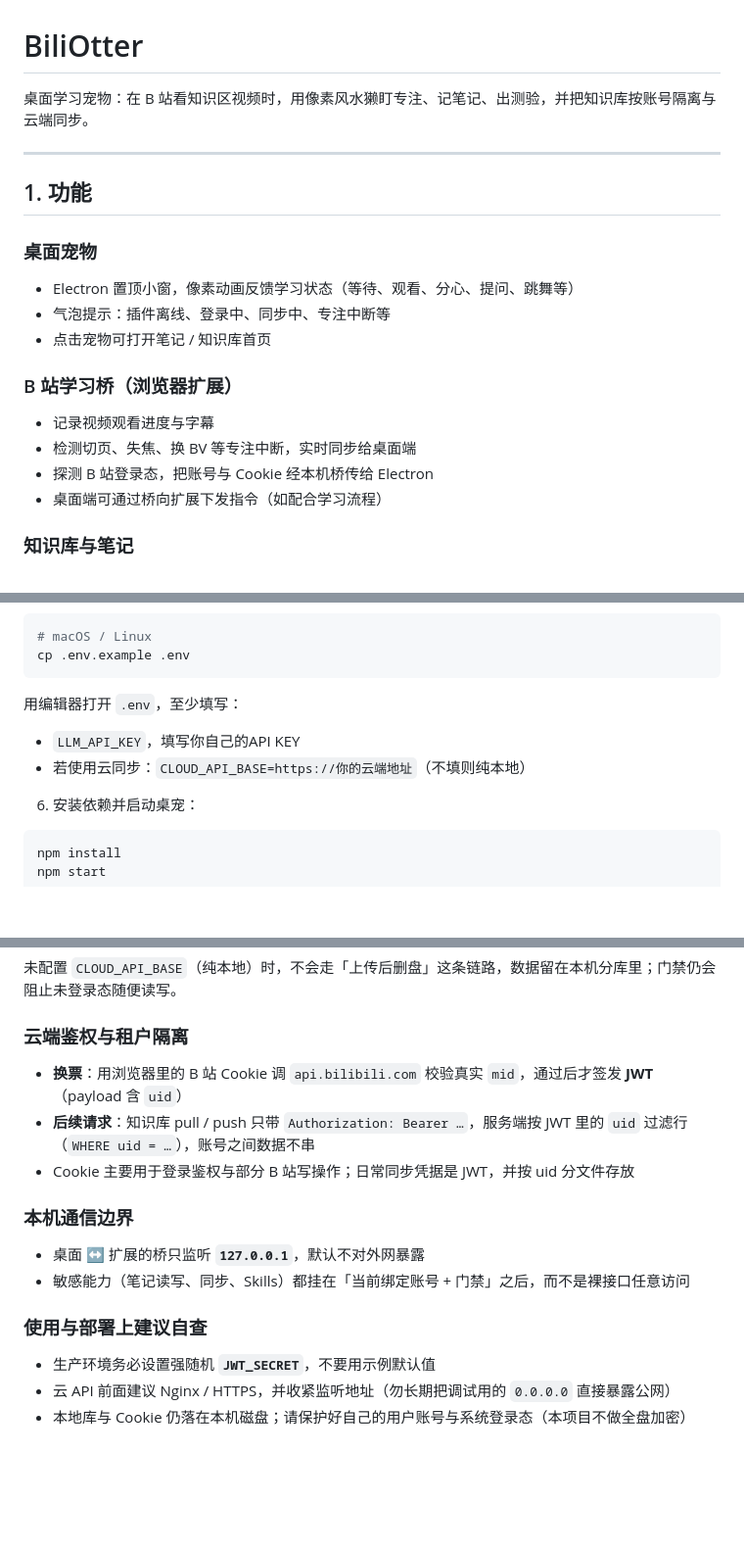
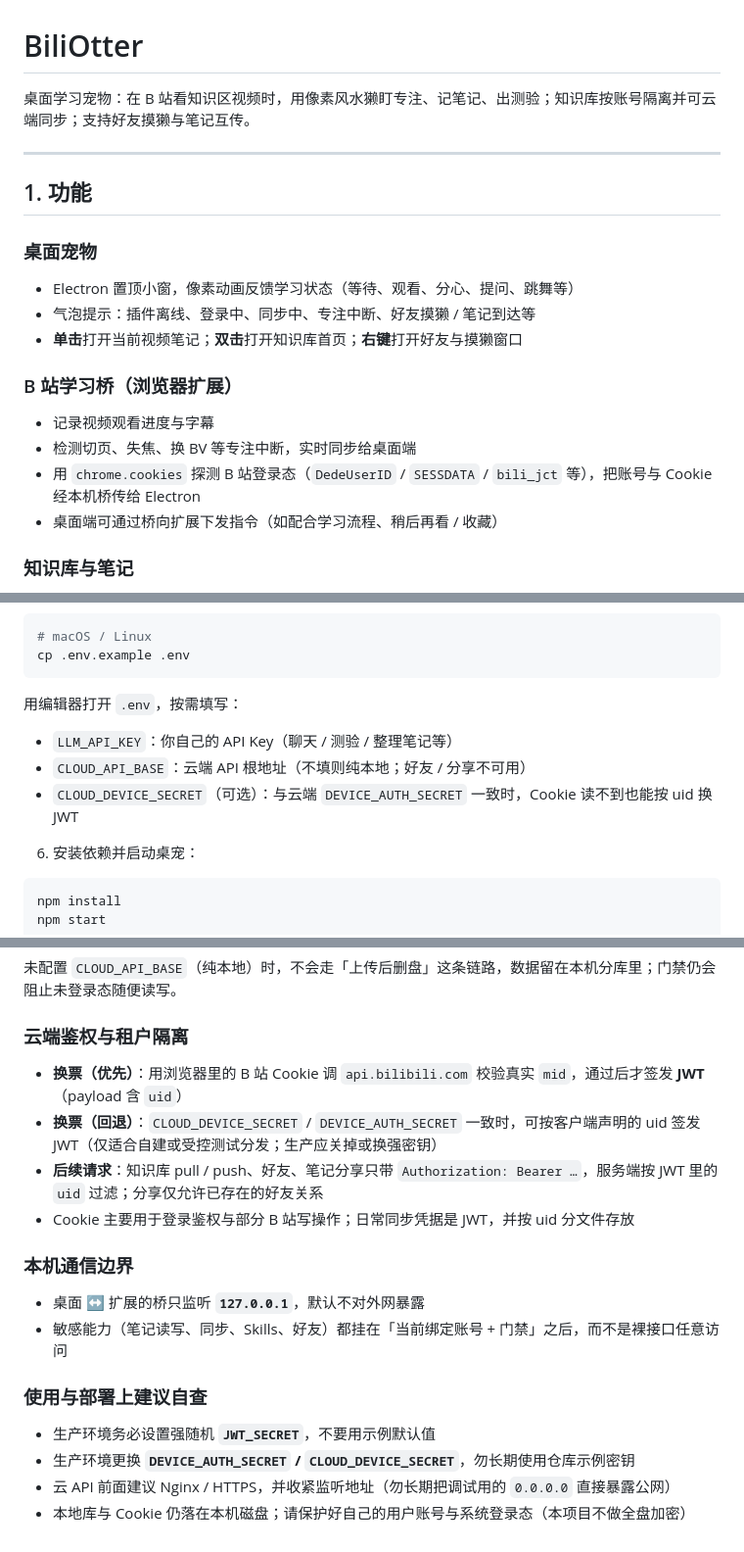
Before and after one commit to Zhener-Xing/biliotter, a Markdown page: README.md, 3 parts joined by grey strips. Shown at 98% size. Rendered like a GitHub page; blank space fills up the shorter version.

````diff
--- a/README.md
+++ b/README.md
@@ -1,6 +1,6 @@
 # BiliOtter
 
-桌面学习宠物：在 B 站看知识区视频时，用像素风水獭盯专注、记笔记、出测验，并把知识库按账号隔离与云端同步。
+桌面学习宠物：在 B 站看知识区视频时，用像素风水獭盯专注、记笔记、出测验；知识库按账号隔离并可云端同步；支持好友摸獭与笔记互传。
 
 ---
 
@@ -9,15 +9,15 @@
 ### 桌面宠物
 
 - Electron 置顶小窗，像素动画反馈学习状态（等待、观看、分心、提问、跳舞等）
-- 气泡提示：插件离线、登录中、同步中、专注中断等
-- 点击宠物可打开笔记 / 知识库首页
+- 气泡提示：插件离线、登录中、同步中、专注中断、好友摸獭 / 笔记到达等
+- **单击**打开当前视频笔记；**双击**打开知识库首页；**右键**打开好友与摸獭窗口
 
 ### B 站学习桥（浏览器扩展）
 
 - 记录视频观看进度与字幕
 - 检测切页、失焦、换 BV 等专注中断，实时同步给桌面端
-- 探测 B 站登录态，把账号与 Cookie 经本机桥传给 Electron
-- 桌面端可通过桥向扩展下发指令（如配合学习流程）
+- 用 `chrome.cookies` 探测 B 站登录态（`DedeUserID` / `SESSDATA` / `bili_jct` 等），把账号与 Cookie 经本机桥传给 Electron
+- 桌面端可通过桥向扩展下发指令（如配合学习流程、稍后再看 / 收藏）
 
 ### 知识库与笔记
 
@@ -154,10 +180,11 @@ cd biliotter
 cp .env.example .env
 ```
 
-用编辑器打开 `.env`，至少填写：
+用编辑器打开 `.env`，按需填写：
 
-- `LLM_API_KEY`，填写你自己的API KEY
-- 若使用云同步：`CLOUD_API_BASE=https://你的云端地址`（不填则纯本地）
+- `LLM_API_KEY`：你自己的 API Key（聊天 / 测验 / 整理笔记等）
+- `CLOUD_API_BASE`：云端 API 根地址（不填则纯本地；好友 / 分享不可用）
+- `CLOUD_DEVICE_SECRET`（可选）：与云端 `DEVICE_AUTH_SECRET` 一致时，Cookie 读不到也能按 uid 换 JWT
 
 6. 安装依赖并启动桌宠：
 
@@ -390,17 +419,19 @@ npm run pack:win
 
 ### 云端鉴权与租户隔离
 
-- **换票**：用浏览器里的 B 站 Cookie 调 `api.bilibili.com` 校验真实 `mid`，通过后才签发 **JWT**（payload 含 `uid`）
-- **后续请求**：知识库 pull / push 只带 `Authorization: Bearer …`，服务端按 JWT 里的 `uid` 过滤行（`WHERE uid = …`），账号之间数据不串
+- **换票（优先）**：用浏览器里的 B 站 Cookie 调 `api.bilibili.com` 校验真实 `mid`，通过后才签发 **JWT**（payload 含 `uid`）
+- **换票（回退）**：`CLOUD_DEVICE_SECRET` / `DEVICE_AUTH_SECRET` 一致时，可按客户端声明的 uid 签发 JWT（仅适合自建或受控测试分发；生产应关掉或换强密钥）
+- **后续请求**：知识库 pull / push、好友、笔记分享只带 `Authorization: Bearer …`，服务端按 JWT 里的 `uid` 过滤；分享仅允许已存在的好友关系
 - Cookie 主要用于登录鉴权与部分 B 站写操作；日常同步凭据是 JWT，并按 uid 分文件存放
 
 ### 本机通信边界
 
 - 桌面 ↔ 扩展的桥只监听 **`127.0.0.1`**，默认不对外网暴露
-- 敏感能力（笔记读写、同步、Skills）都挂在「当前绑定账号 + 门禁」之后，而不是裸接口任意访问
+- 敏感能力（笔记读写、同步、Skills、好友）都挂在「当前绑定账号 + 门禁」之后，而不是裸接口任意访问
 
 ### 使用与部署上建议自查
 
 - 生产环境务必设置强随机 **`JWT_SECRET`**，不要用示例默认值
+- 生产环境更换 **`DEVICE_AUTH_SECRET` / `CLOUD_DEVICE_SECRET`**，勿长期使用仓库示例密钥
 - 云 API 前面建议 Nginx / HTTPS，并收紧监听地址（勿长期把调试用的 `0.0.0.0` 直接暴露公网）
 - 本地库与 Cookie 仍落在本机磁盘；请保护好自己的用户账号与系统登录态（本项目不做全盘加密）
````
Also changed, not shown: other parts of README.md (+47 -19 lines).
